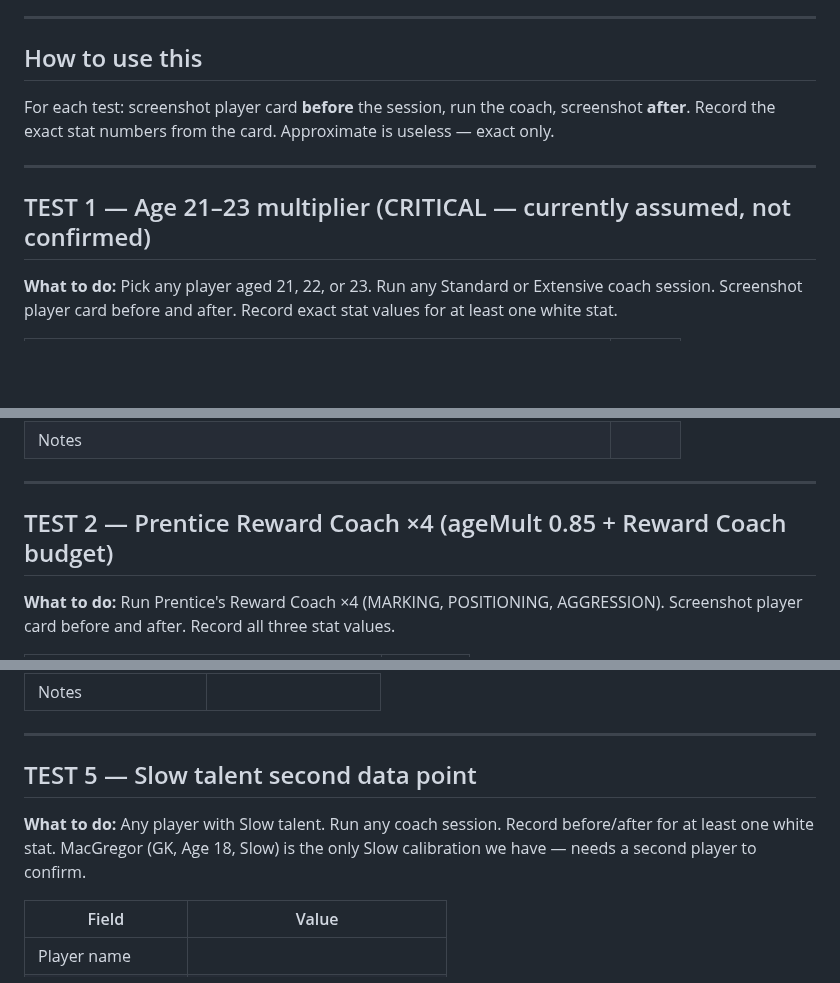
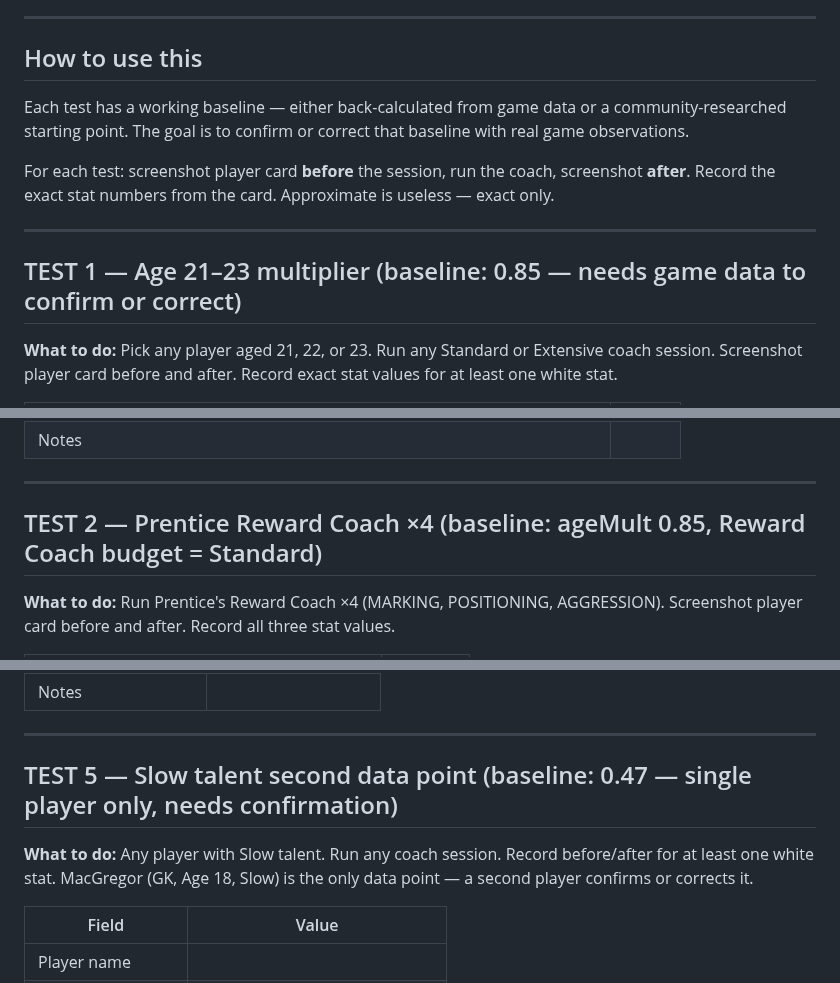
Before and after one commit to PayloadGuard-PLG/AIntegrity-Squad-Optimiser, a Markdown page: CALIBRATION_COLLECTION.md, 3 parts joined by grey strips. GitHub-like rendering; blank space fills up the shorter version.

Commit message:
docs: reframe test headings as baselines to confirm, not accusations
https://claude.ai/code/session_01Wemdsj93vXh3EEHWCkRmvx

```diff
--- a/CALIBRATION_COLLECTION.md
+++ b/CALIBRATION_COLLECTION.md
@@ -6,12 +6,15 @@ Fill in each section. Leave blank if unknown. Once complete, hand back to Claude
 
 ## How to use this
 
+Each test has a working baseline — either back-calculated from game data or a community-researched
+starting point. The goal is to confirm or correct that baseline with real game observations.
+
 For each test: screenshot player card **before** the session, run the coach, screenshot **after**.
 Record the exact stat numbers from the card. Approximate is useless — exact only.
 
 ---
 
-## TEST 1 — Age 21–23 multiplier (CRITICAL — currently assumed, not confirmed)
+## TEST 1 — Age 21–23 multiplier (baseline: 0.85 — needs game data to confirm or correct)
 
 **What to do:** Pick any player aged 21, 22, or 23. Run any Standard or Extensive coach session.
 Screenshot player card before and after. Record exact stat values for at least one white stat.
@@ -37,7 +40,7 @@ Screenshot player card before and after. Record exact stat values for at least o
 
 ---
 
-## TEST 2 — Prentice Reward Coach ×4 (ageMult 0.85 + Reward Coach budget)
+## TEST 2 — Prentice Reward Coach ×4 (baseline: ageMult 0.85, Reward Coach budget = Standard)
 
 **What to do:** Run Prentice's Reward Coach ×4 (MARKING, POSITIONING, AGGRESSION).
 Screenshot player card before and after. Record all three stat values.
@@ -112,11 +115,11 @@ Record all 5 DEF stats. This re-checks whether the original Sprint 31 Dallas obs
 
 ---
 
-## TEST 5 — Slow talent second data point
+## TEST 5 — Slow talent second data point (baseline: 0.47 — single player only, needs confirmation)
 
 **What to do:** Any player with Slow talent. Run any coach session.
 Record before/after for at least one white stat.
-MacGregor (GK, Age 18, Slow) is the only Slow calibration we have — needs a second player to confirm.
+MacGregor (GK, Age 18, Slow) is the only data point — a second player confirms or corrects it.
 
 | Field | Value |
 |---|---|
```
Also changed, not shown: other parts of CALIBRATION_COLLECTION.md (+4 -4 lines).
